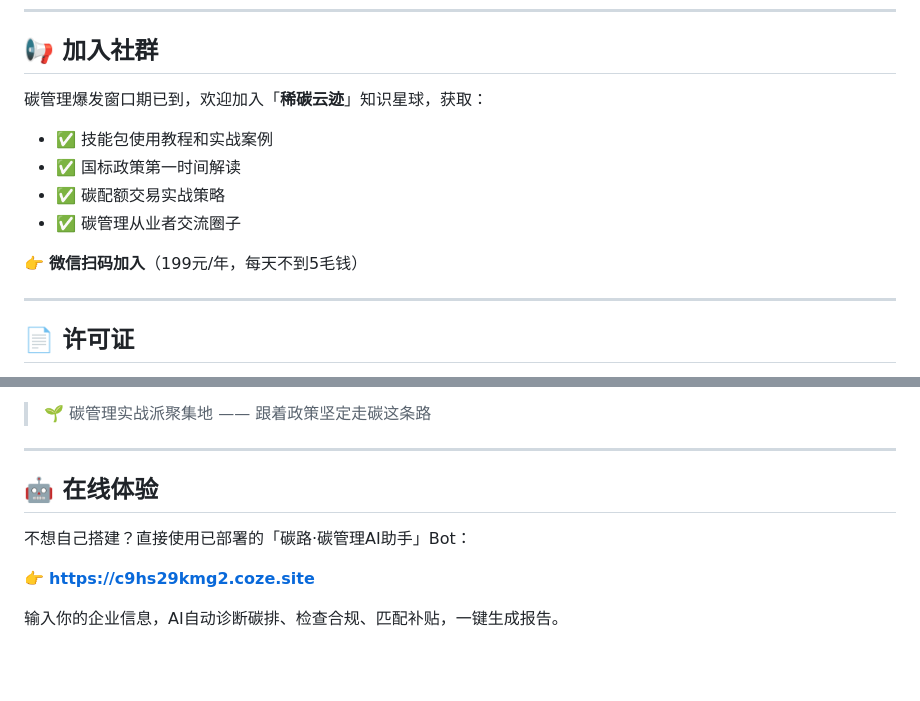
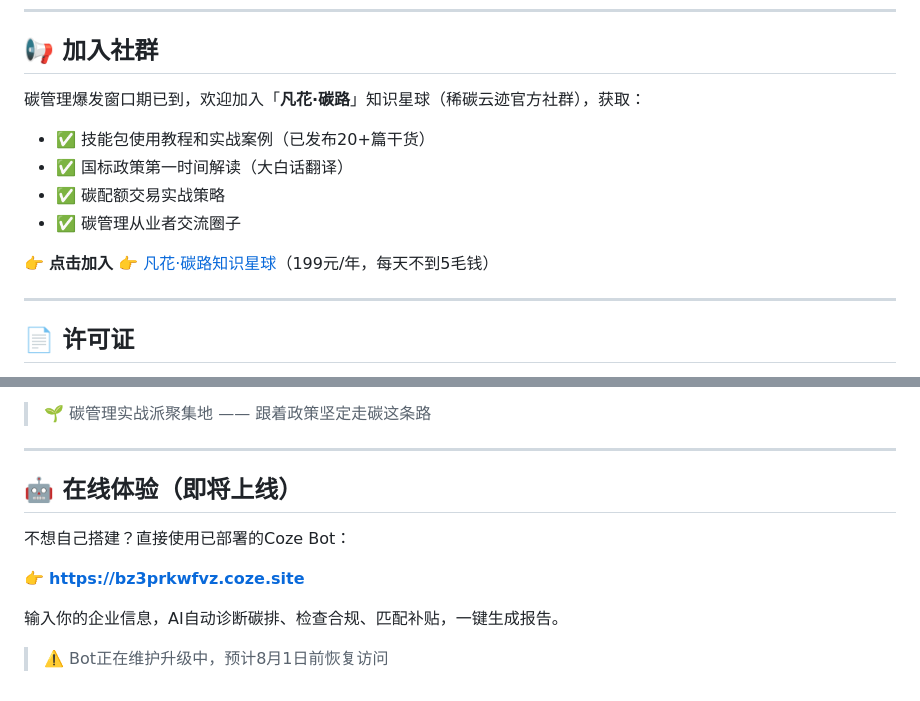
Before and after one commit to alin36933/carbon-skill, a Markdown page: README.md, 2 parts joined by grey strips. Drawn GitHub-style; blank space fills up the shorter version.

Commit message:
更新README：知识星球链接+Bot链接更新

```diff
--- a/README.md
+++ b/README.md
@@ -156,14 +156,14 @@ git clone https://github.com/alin36933/carbon-skill.git
 
 ## 📢 加入社群
 
-碳管理爆发窗口期已到，欢迎加入「**稀碳云迹**」知识星球，获取：
+碳管理爆发窗口期已到，欢迎加入「**凡花·碳路**」知识星球（稀碳云迹官方社群），获取：
 
-- ✅ 技能包使用教程和实战案例
-- ✅ 国标政策第一时间解读
+- ✅ 技能包使用教程和实战案例（已发布20+篇干货）
+- ✅ 国标政策第一时间解读（大白话翻译）
 - ✅ 碳配额交易实战策略
 - ✅ 碳管理从业者交流圈子
 
-👉 **微信扫码加入**（199元/年，每天不到5毛钱）
+👉 **点击加入** 👉 [凡花·碳路知识星球](https://wx.zsxq.com/group/88884552454582)（199元/年，每天不到5毛钱）
 
 ---
 
@@ -180,10 +180,11 @@ git clone https://github.com/alin36933/carbon-skill.git
 > 🌱 碳管理实战派聚集地 —— 跟着政策坚定走碳这条路
 ---
 
-## 🤖 在线体验
+## 🤖 在线体验（即将上线）
 
-不想自己搭建？直接使用已部署的「碳路·碳管理AI助手」Bot：
+不想自己搭建？直接使用已部署的Coze Bot：
 
-👉 **https://c9hs29kmg2.coze.site**
+👉 **https://bz3prkwfvz.coze.site**
 
-输入你的企业信息，AI自动诊断碳排、检查合规、匹配补贴，一键生成报告。
+输⼊你的企业信息，AI自动诊断碳排、检查合规、匹配补贴，一键生成报告。
+> ⚠️ Bot正在维护升级中，预计8月1日前恢复访问
```
